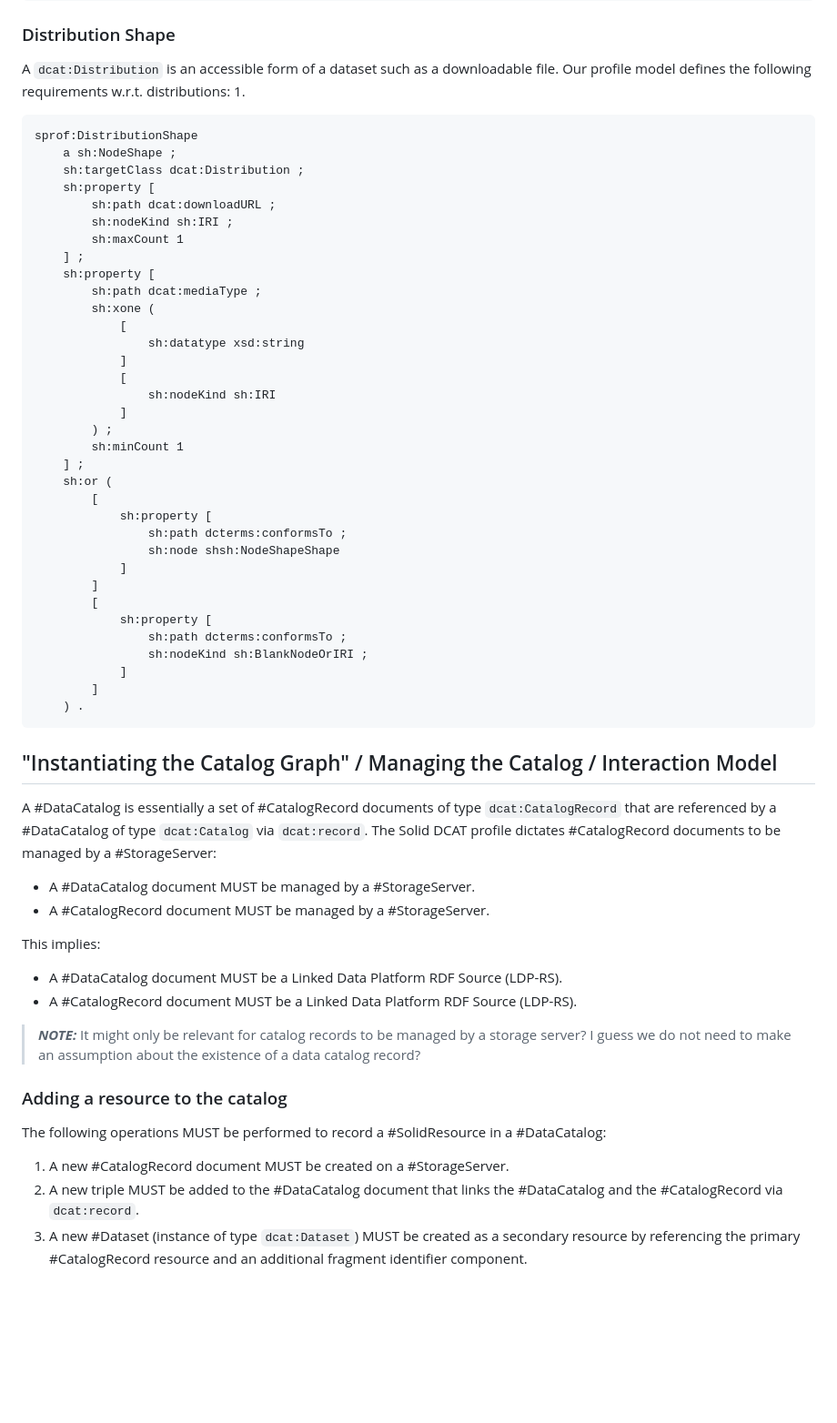
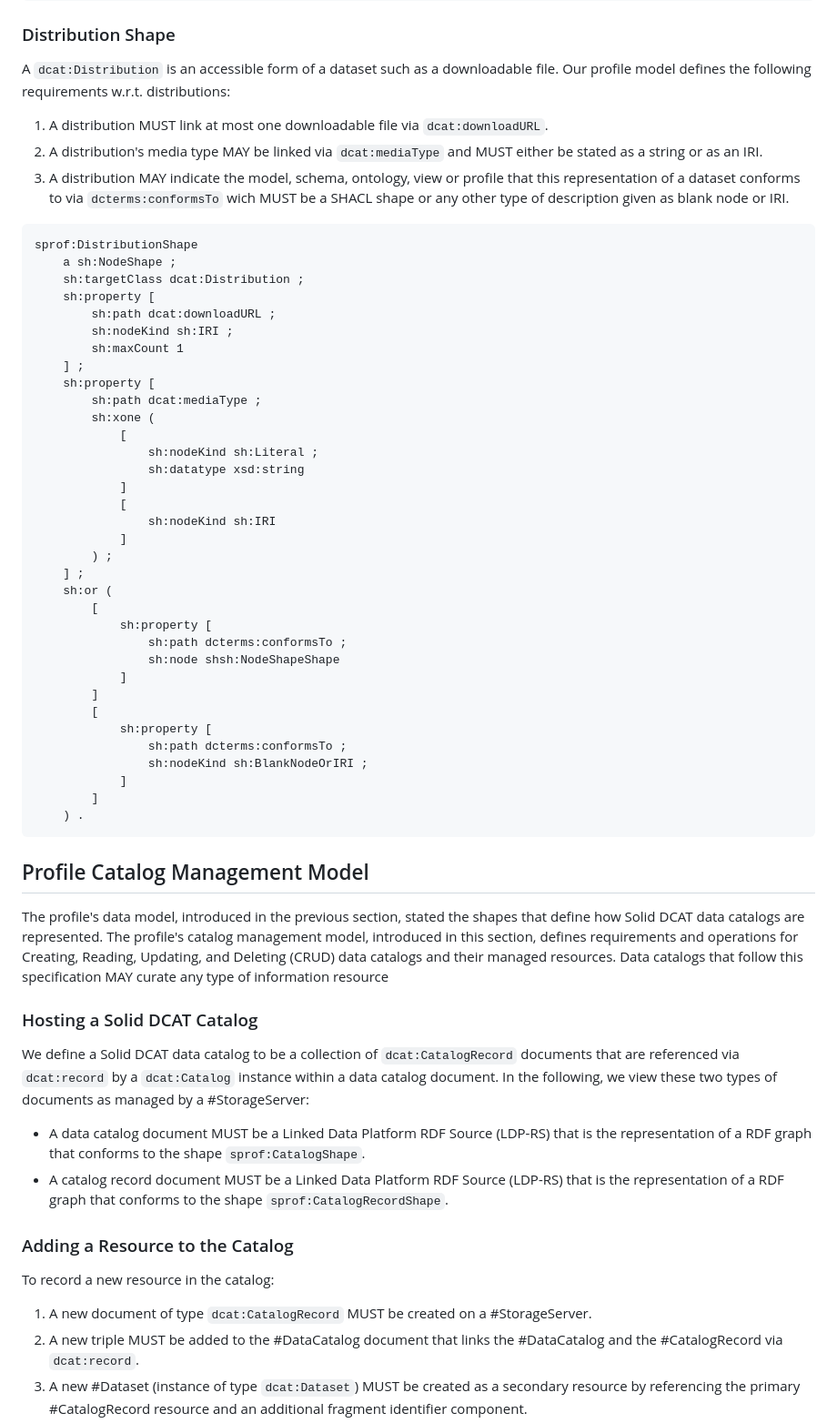
Before and after one commit to kubeluk/SolidDCAT-Profile, a Markdown page: spec.md, the part around one of its changes. Shown at 91% size. Rendered like a GitHub page; blank space fills up the shorter version.

Commit message:
add intro

````diff
--- a/spec.md
+++ b/spec.md
@@ -124,7 +125,9 @@ sprof:DatasetSeriesShape
 ### Distribution Shape
 
 A `dcat:Distribution` is an accessible form of a dataset such as a downloadable file. Our profile model defines the following requirements w.r.t. distributions:
-1.
+1. A distribution MUST link at most one downloadable file via `dcat:downloadURL`.
+2. A distribution's media type MAY be linked via `dcat:mediaType` and MUST either be stated as a string or as an IRI.
+3. A distribution MAY indicate the model, schema, ontology, view or profile that this representation of a dataset conforms to via `dcterms:conformsTo` wich MUST be a SHACL shape or any other type of description given as blank node or IRI.
 
 ```Turtle
 sprof:DistributionShape
@@ -139,13 +142,13 @@ sprof:DistributionShape
         sh:path dcat:mediaType ;
         sh:xone (
             [
-                sh:datatype xsd:string
+                sh:nodeKind sh:Literal ;
+				sh:datatype xsd:string
             ]
             [
                 sh:nodeKind sh:IRI
             ]
         ) ;
-        sh:minCount 1
     ] ;
 	sh:or (
 		[
@@ -163,22 +166,22 @@ sprof:DistributionShape
 	) .
 ```
 
-## "Instantiating the Catalog Graph" / Managing the Catalog / Interaction Model
+## Profile Catalog Management Model
 
-A #DataCatalog is essentially a set of #CatalogRecord documents of type `dcat:CatalogRecord` that are referenced by a #DataCatalog of type `dcat:Catalog` via `dcat:record`. The Solid DCAT profile dictates #CatalogRecord documents to be managed by a #StorageServer:
-- A #DataCatalog document MUST be managed by a #StorageServer.
-- A #CatalogRecord document MUST be managed by a #StorageServer.
+The profile's data model, introduced in the previous section, stated the shapes that define how Solid DCAT data catalogs are represented.
+The profile's catalog management model, introduced in this section, defines requirements and operations for Creating, Reading, Updating, and Deleting (CRUD) data catalogs and their managed resources.
+Data catalogs that follow this specification MAY curate any type of information resource
 
-This implies:
-- A #DataCatalog document MUST be a Linked Data Platform RDF Source (LDP-RS).
-- A #CatalogRecord document MUST be a Linked Data Platform RDF Source (LDP-RS).
+### Hosting a Solid DCAT Catalog
 
-> **_NOTE:_** It might only be relevant for catalog records to be managed by a storage server? I guess we do not need to make an assumption about the existence of a data catalog record?
+We define a Solid DCAT data catalog to be a collection of `dcat:CatalogRecord` documents that are referenced via `dcat:record` by a `dcat:Catalog` instance within a data catalog document. In the following, we view these two types of documents as managed by a #StorageServer:
+- A data catalog document MUST be a Linked Data Platform RDF Source (LDP-RS) that is the representation of a RDF graph that conforms to the shape `sprof:CatalogShape`.
+- A catalog record document MUST be a Linked Data Platform RDF Source (LDP-RS) that is the representation of a RDF graph that conforms to the shape `sprof:CatalogRecordShape`.
 
-### Adding a resource to the catalog
+### Adding a Resource to the Catalog
 
-The following operations MUST be performed to record a #SolidResource in a #DataCatalog:
-1. A new #CatalogRecord document MUST be created on a #StorageServer.
+To record a new resource in the catalog:
+1. A new document of type `dcat:CatalogRecord` MUST be created on a #StorageServer.
 2. A new triple MUST be added to the #DataCatalog document that links the #DataCatalog and the #CatalogRecord via `dcat:record`.
 3. A new #Dataset (instance of type `dcat:Dataset`) MUST be created as a secondary resource by referencing the primary #CatalogRecord resource and an additional fragment identifier component.
 4. IF the #SolidResource is of type `ldp:Container`, THEN the secondary #Dataset resource MUST further be of type `dcat:DatasetSeries`.
````
Also changed, not shown: other parts of spec.md (+8 -9 lines).
